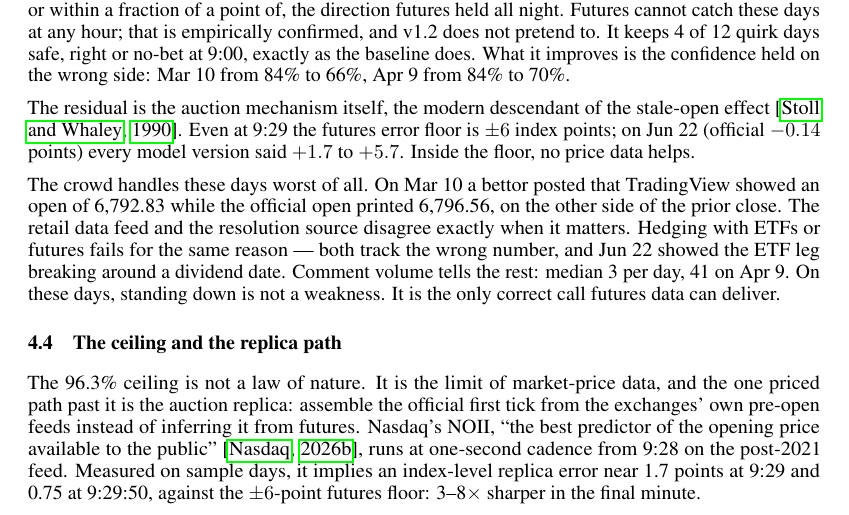
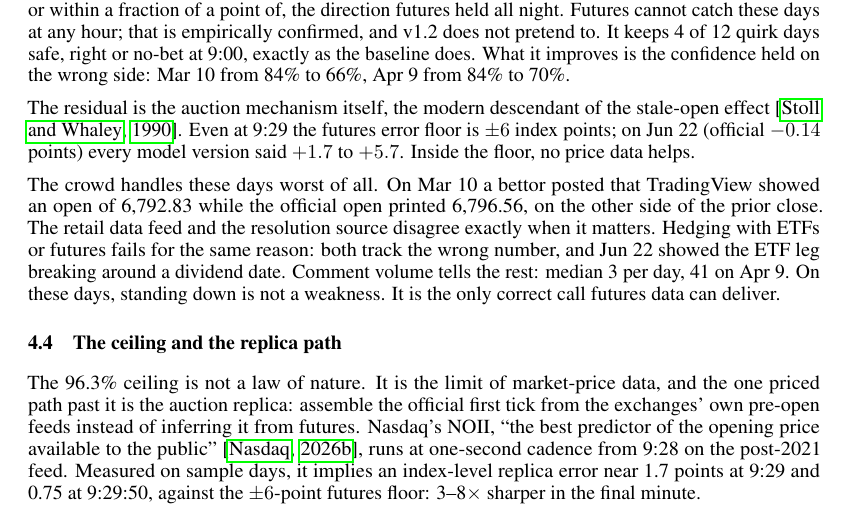
Before and after one commit to tr4m0ryp/SOQrates-polymarket-sp500-predictor, a LaTeX paper (papers/spx-open-polymarket/main.tex, which reads papers/spx-open-polymarket/sections/discussion.tex): part of page 11 of 22, cut so that both start at the same text. Compiled offline with pdfLaTeX.

Commit message:
docs(papers): replace em-dash with colon in discussion prose

```diff
--- a/papers/spx-open-polymarket/sections/discussion.tex
+++ b/papers/spx-open-polymarket/sections/discussion.tex
@@ -90,7 +90,7 @@ The crowd handles these days worst of all. On Mar 10 a bettor posted that
 TradingView showed an open of 6{,}792.83 while the official open printed
 6{,}796.56, on the other side of the prior close. The retail data feed
 and the resolution source disagree exactly when it matters. Hedging with
-ETFs or futures fails for the same reason --- both track the wrong number,
+ETFs or futures fails for the same reason: both track the wrong number,
 and Jun 22 showed the ETF leg breaking around a dividend date. Comment
 volume tells the rest: median 3 per day, 41 on Apr 9. On these days,
 standing down is not a weakness. It is the only correct call futures data
```
